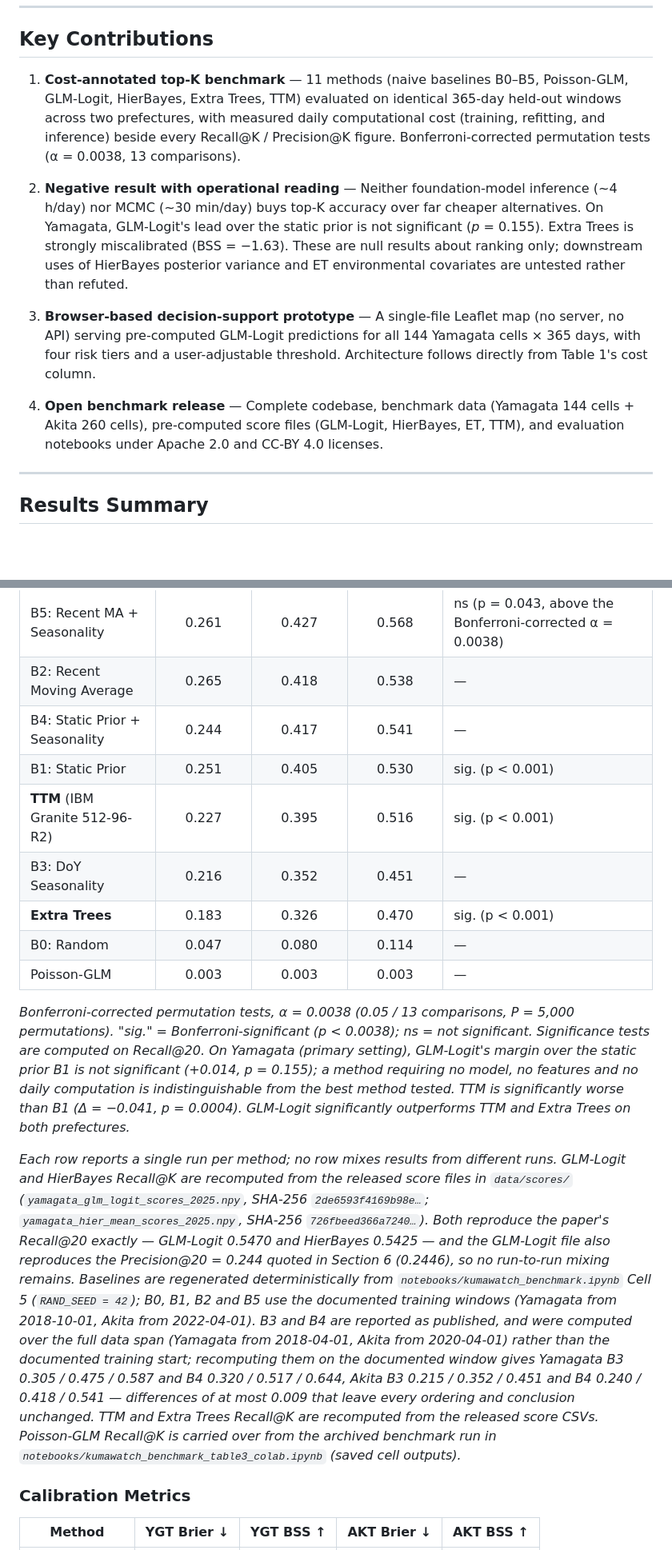
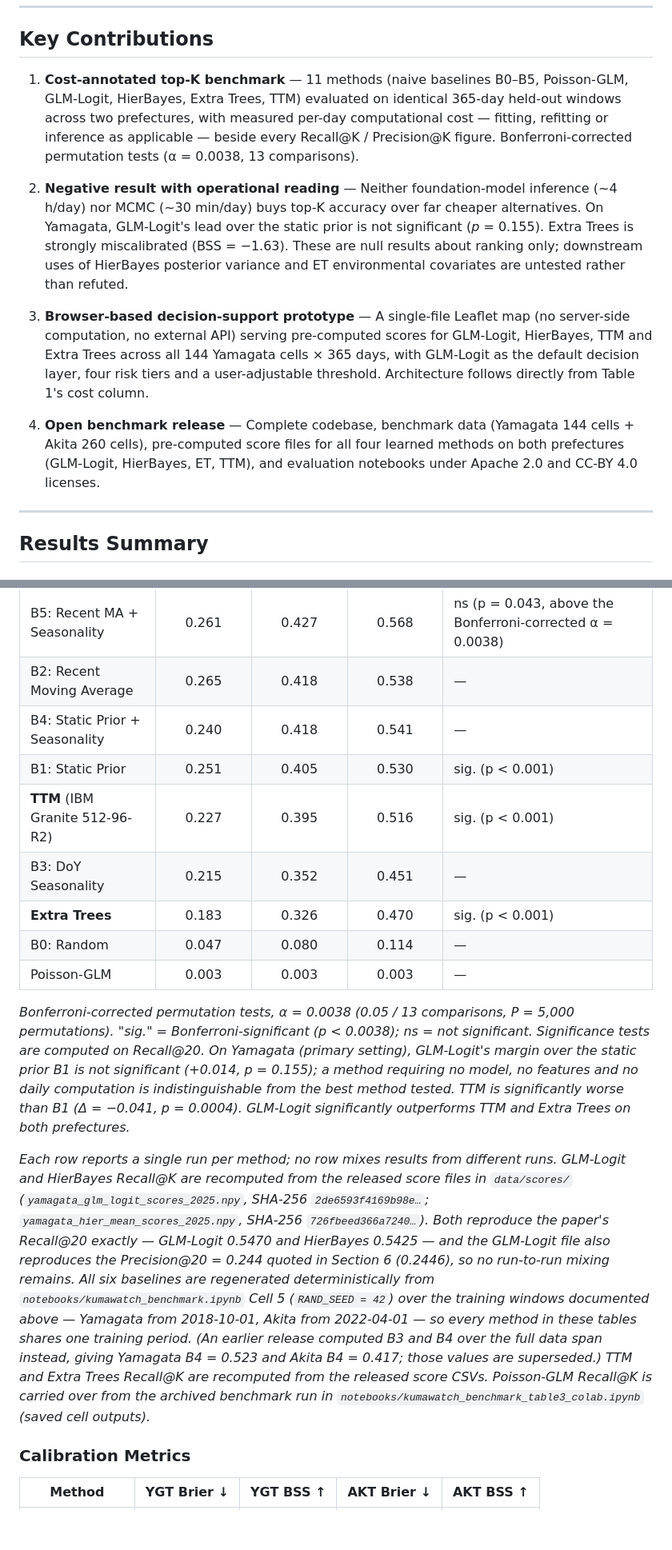
Before and after one commit to Global-jogasaki/KumaWatch, a Markdown page: README.md, 2 parts joined by grey strips. Shown at 80% size. Drawn GitHub-style; blank space fills up the shorter version.

```diff
--- a/README.md
+++ b/README.md
@@ -42,13 +44,13 @@ The benchmark uses Bonferroni-corrected permutation tests (α = 0.0038 over 13 c
 
 ## Key Contributions
 
-1. **Cost-annotated top-K benchmark** — 11 methods (naive baselines B0–B5, Poisson-GLM, GLM-Logit, HierBayes, Extra Trees, TTM) evaluated on identical 365-day held-out windows across two prefectures, with measured daily computational cost (training, refitting, and inference) beside every Recall@K / Precision@K figure. Bonferroni-corrected permutation tests (α = 0.0038, 13 comparisons).
+1. **Cost-annotated top-K benchmark** — 11 methods (naive baselines B0–B5, Poisson-GLM, GLM-Logit, HierBayes, Extra Trees, TTM) evaluated on identical 365-day held-out windows across two prefectures, with measured per-day computational cost — fitting, refitting or inference as applicable — beside every Recall@K / Precision@K figure. Bonferroni-corrected permutation tests (α = 0.0038, 13 comparisons).
 
 2. **Negative result with operational reading** — Neither foundation-model inference (~4 h/day) nor MCMC (~30 min/day) buys top-K accuracy over far cheaper alternatives. On Yamagata, GLM-Logit's lead over the static prior is not significant (*p* = 0.155). Extra Trees is strongly miscalibrated (BSS = −1.63). These are null results about ranking only; downstream uses of HierBayes posterior variance and ET environmental covariates are untested rather than refuted.
 
-3. **Browser-based decision-support prototype** — A single-file Leaflet map (no server, no API) serving pre-computed GLM-Logit predictions for all 144 Yamagata cells × 365 days, with four risk tiers and a user-adjustable threshold. Architecture follows directly from Table 1's cost column.
+3. **Browser-based decision-support prototype** — A single-file Leaflet map (no server-side computation, no external API) serving pre-computed scores for GLM-Logit, HierBayes, TTM and Extra Trees across all 144 Yamagata cells × 365 days, with GLM-Logit as the default decision layer, four risk tiers and a user-adjustable threshold. Architecture follows directly from Table 1's cost column.
 
-4. **Open benchmark release** — Complete codebase, benchmark data (Yamagata 144 cells + Akita 260 cells), pre-computed score files (GLM-Logit, HierBayes, ET, TTM), and evaluation notebooks under Apache 2.0 and CC-BY 4.0 licenses.
+4. **Open benchmark release** — Complete codebase, benchmark data (Yamagata 144 cells + Akita 260 cells), pre-computed score files for all four learned methods on both prefectures (GLM-Logit, HierBayes, ET, TTM), and evaluation notebooks under Apache 2.0 and CC-BY 4.0 licenses.
 
 ---
 
@@ -78,17 +80,17 @@ The benchmark uses Bonferroni-corrected permutation tests (α = 0.0038 over 13 c
 | HierBayes | 0.262 | 0.431 | 0.577 | sig. (p = 0.003) |
 | B5: Recent MA + Seasonality | 0.261 | 0.427 | 0.568 | ns (p = 0.043, above the Bonferroni-corrected α = 0.0038) |
 | B2: Recent Moving Average | 0.265 | 0.418 | 0.538 | — |
-| B4: Static Prior + Seasonality | 0.244 | 0.417 | 0.541 | — |
+| B4: Static Prior + Seasonality | 0.240 | 0.418 | 0.541 | — |
 | B1: Static Prior | 0.251 | 0.405 | 0.530 | sig. (p < 0.001) |
 | **TTM** (IBM Granite 512-96-R2) | 0.227 | 0.395 | 0.516 | sig. (p < 0.001) |
-| B3: DoY Seasonality | 0.216 | 0.352 | 0.451 | — |
+| B3: DoY Seasonality | 0.215 | 0.352 | 0.451 | — |
 | **Extra Trees** | 0.183 | 0.326 | 0.470 | sig. (p < 0.001) |
 | B0: Random | 0.047 | 0.080 | 0.114 | — |
 | Poisson-GLM | 0.003 | 0.003 | 0.003 | — |
 
 *Bonferroni-corrected permutation tests, α = 0.0038 (0.05 / 13 comparisons, P = 5,000 permutations). "sig." = Bonferroni-significant (p < 0.0038); ns = not significant. Significance tests are computed on Recall@20. On Yamagata (primary setting), GLM-Logit's margin over the static prior B1 is not significant (+0.014, p = 0.155); a method requiring no model, no features and no daily computation is indistinguishable from the best method tested. TTM is significantly worse than B1 (Δ = −0.041, p = 0.0004). GLM-Logit significantly outperforms TTM and Extra Trees on both prefectures.*
 
-*Each row reports a single run per method; no row mixes results from different runs. GLM-Logit and HierBayes Recall@K are recomputed from the released score files in `data/scores/` (`yamagata_glm_logit_scores_2025.npy`, SHA-256 `2de6593f4169b98e…`; `yamagata_hier_mean_scores_2025.npy`, SHA-256 `726fbeed366a7240…`). Both reproduce the paper's Recall@20 exactly — GLM-Logit 0.5470 and HierBayes 0.5425 — and the GLM-Logit file also reproduces the Precision@20 = 0.244 quoted in Section 6 (0.2446), so no run-to-run mixing remains. Baselines are regenerated deterministically from `notebooks/kumawatch_benchmark.ipynb` Cell 5 (`RAND_SEED = 42`); B0, B1, B2 and B5 use the documented training windows (Yamagata from 2018-10-01, Akita from 2022-04-01). B3 and B4 are reported as published, and were computed over the full data span (Yamagata from 2018-04-01, Akita from 2020-04-01) rather than the documented training start; recomputing them on the documented window gives Yamagata B3 0.305 / 0.475 / 0.587 and B4 0.320 / 0.517 / 0.644, Akita B3 0.215 / 0.352 / 0.451 and B4 0.240 / 0.418 / 0.541 — differences of at most 0.009 that leave every ordering and conclusion unchanged. TTM and Extra Trees Recall@K are recomputed from the released score CSVs. Poisson-GLM Recall@K is carried over from the archived benchmark run in `notebooks/kumawatch_benchmark_table3_colab.ipynb` (saved cell outputs).*
+*Each row reports a single run per method; no row mixes results from different runs. GLM-Logit and HierBayes Recall@K are recomputed from the released score files in `data/scores/` (`yamagata_glm_logit_scores_2025.npy`, SHA-256 `2de6593f4169b98e…`; `yamagata_hier_mean_scores_2025.npy`, SHA-256 `726fbeed366a7240…`). Both reproduce the paper's Recall@20 exactly — GLM-Logit 0.5470 and HierBayes 0.5425 — and the GLM-Logit file also reproduces the Precision@20 = 0.244 quoted in Section 6 (0.2446), so no run-to-run mixing remains. All six baselines are regenerated deterministically from `notebooks/kumawatch_benchmark.ipynb` Cell 5 (`RAND_SEED = 42`) over the training windows documented above — Yamagata from 2018-10-01, Akita from 2022-04-01 — so every method in these tables shares one training period. (An earlier release computed B3 and B4 over the full data span instead, giving Yamagata B4 = 0.523 and Akita B4 = 0.417; those values are superseded.) TTM and Extra Trees Recall@K are recomputed from the released score CSVs. Poisson-GLM Recall@K is carried over from the archived benchmark run in `notebooks/kumawatch_benchmark_table3_colab.ipynb` (saved cell outputs).*
 
 ### Calibration Metrics
 
```
Also changed, not shown: other parts of README.md (+9 -7 lines).
